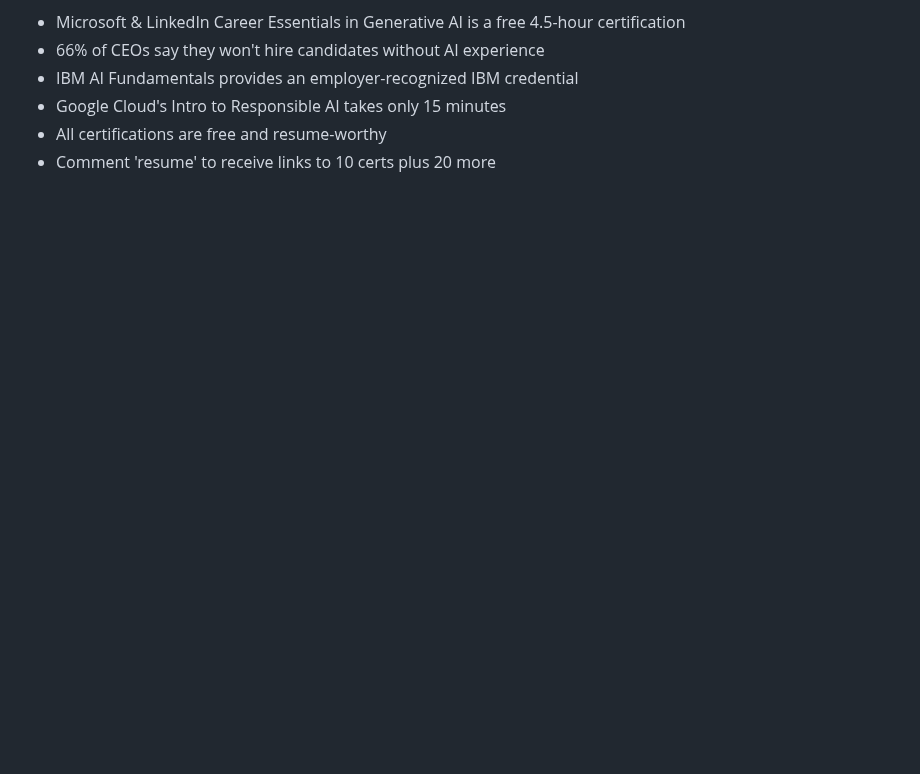
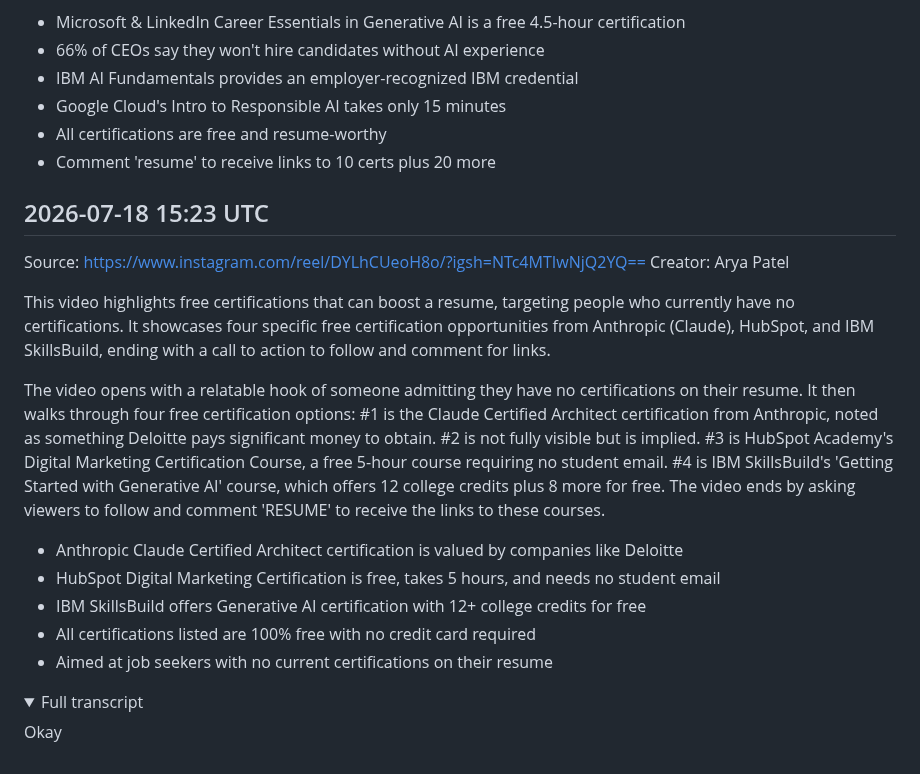
Before and after one commit to lucasjonsil-hue/video-analyzer, a Markdown page: notes/to_do.md, the part around the change. Drawn GitHub-style; folded sections open; blank space fills up the shorter version.

Commit message:
Add to_do note from video analysis

```diff
--- a/notes/to_do.md
+++ b/notes/to_do.md
@@ -27,3 +27,23 @@ The creator introduces a 'niche edition' list of 10 free AI certifications recom
 - Google Cloud's Intro to Responsible AI takes only 15 minutes
 - All certifications are free and resume-worthy
 - Comment 'resume' to receive links to 10 certs plus 20 more
+
+## 2026-07-18 15:23 UTC
+Source: https://www.instagram.com/reel/DYLhCUeoH8o/?igsh=NTc4MTIwNjQ2YQ==
+Creator: Arya Patel
+
+This video highlights free certifications that can boost a resume, targeting people who currently have no certifications. It showcases four specific free certification opportunities from Anthropic (Claude), HubSpot, and IBM SkillsBuild, ending with a call to action to follow and comment for links.
+
+The video opens with a relatable hook of someone admitting they have no certifications on their resume. It then walks through four free certification options: #1 is the Claude Certified Architect certification from Anthropic, noted as something Deloitte pays significant money to obtain. #2 is not fully visible but is implied. #3 is HubSpot Academy's Digital Marketing Certification Course, a free 5-hour course requiring no student email. #4 is IBM SkillsBuild's 'Getting Started with Generative AI' course, which offers 12 college credits plus 8 more for free. The video ends by asking viewers to follow and comment 'RESUME' to receive the links to these courses.
+
+- Anthropic Claude Certified Architect certification is valued by companies like Deloitte
+- HubSpot Digital Marketing Certification is free, takes 5 hours, and needs no student email
+- IBM SkillsBuild offers Generative AI certification with 12+ college credits for free
+- All certifications listed are 100% free with no credit card required
+- Aimed at job seekers with no current certifications on their resume
+
+<details><summary>Full transcript</summary>
+
+Okay
+
+</details>
```
